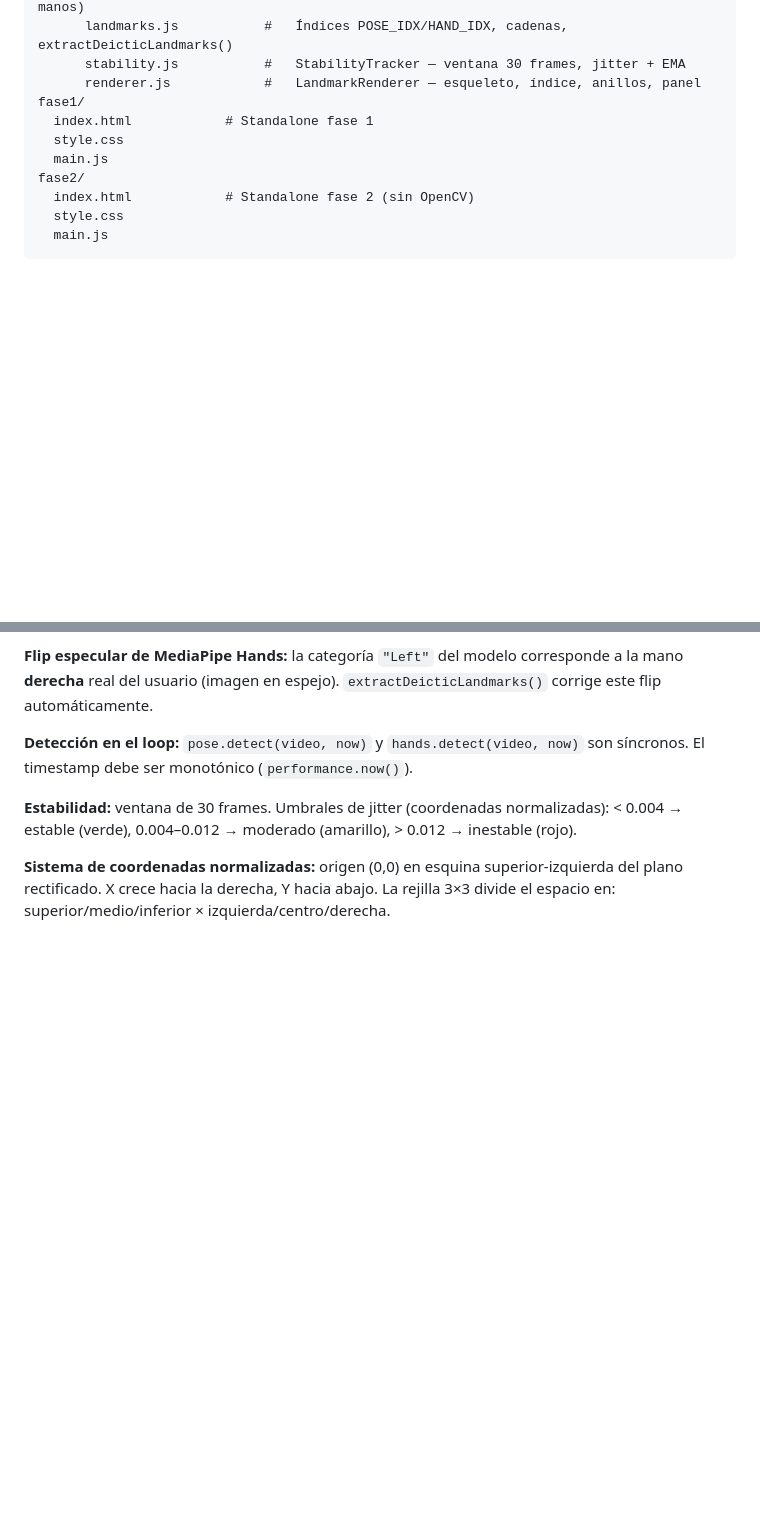
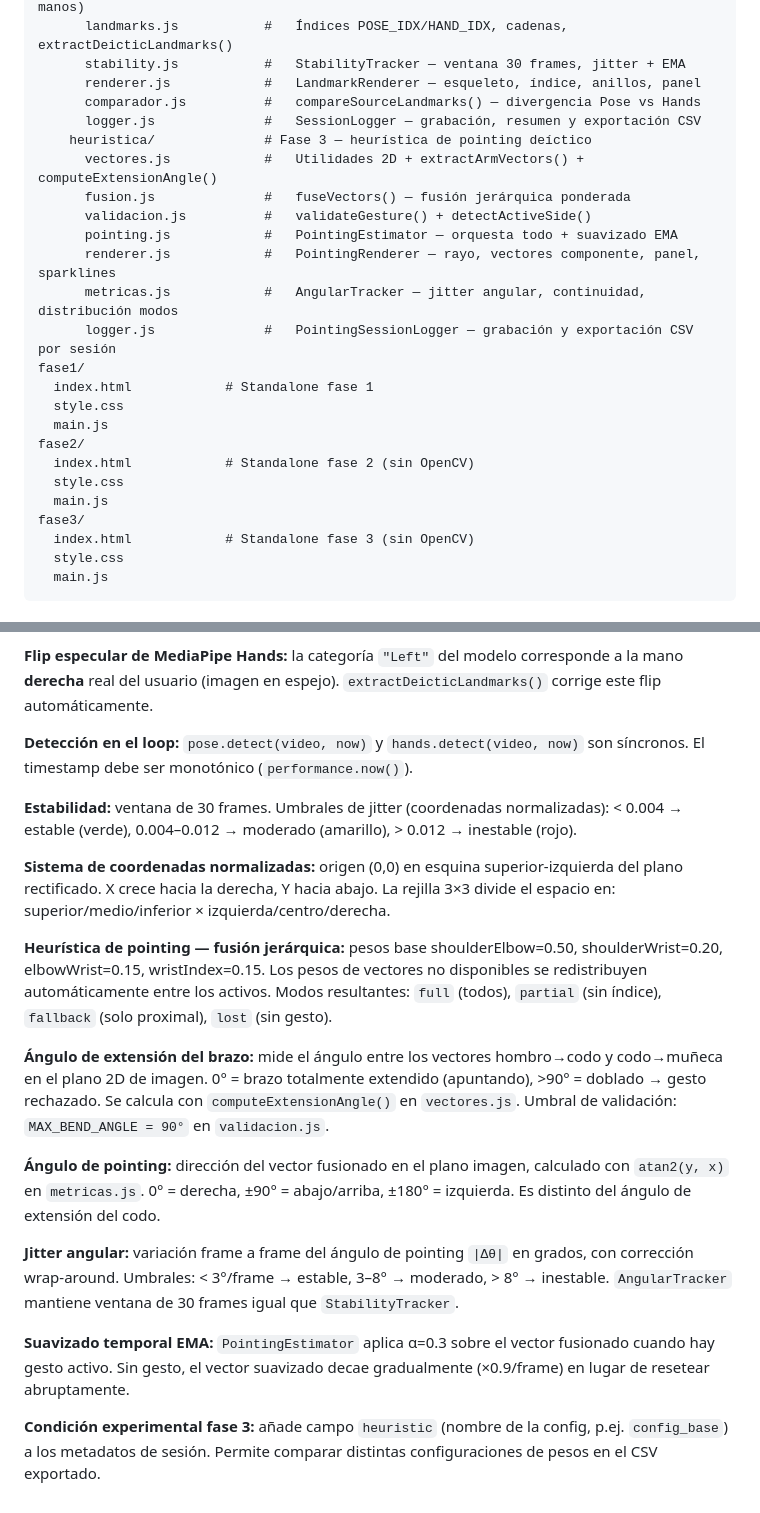
Before and after one commit to PMAranda/Deicticos, a Markdown page: CLAUDE.md, 2 parts joined by grey strips. Rendered like a GitHub page; blank space fills up the shorter version.

Commit message:
actualizacion contexto

````diff
--- a/CLAUDE.md
+++ b/CLAUDE.md
@@ -50,12 +50,26 @@ src/
       landmarks.js           #   Índices POSE_IDX/HAND_IDX, cadenas, extractDeicticLandmarks()
       stability.js           #   StabilityTracker — ventana 30 frames, jitter + EMA
       renderer.js            #   LandmarkRenderer — esqueleto, índice, anillos, panel
+      comparador.js          #   compareSourceLandmarks() — divergencia Pose vs Hands
+      logger.js              #   SessionLogger — grabación, resumen y exportación CSV
+    heuristica/              # Fase 3 — heurística de pointing deíctico
+      vectores.js            #   Utilidades 2D + extractArmVectors() + computeExtensionAngle()
+      fusion.js              #   fuseVectors() — fusión jerárquica ponderada
+      validacion.js          #   validateGesture() + detectActiveSide()
+      pointing.js            #   PointingEstimator — orquesta todo + suavizado EMA
+      renderer.js            #   PointingRenderer — rayo, vectores componente, panel, sparklines
+      metricas.js            #   AngularTracker — jitter angular, continuidad, distribución modos
+      logger.js              #   PointingSessionLogger — grabación y exportación CSV por sesión
 fase1/
   index.html            # Standalone fase 1
   style.css
   main.js
 fase2/
   index.html            # Standalone fase 2 (sin OpenCV)
+  style.css
+  main.js
+fase3/
+  index.html            # Standalone fase 3 (sin OpenCV)
   style.css
   main.js
 ```
@@ -75,3 +89,15 @@ fase2/
 **Estabilidad:** ventana de 30 frames. Umbrales de jitter (coordenadas normalizadas): < 0.004 → estable (verde), 0.004–0.012 → moderado (amarillo), > 0.012 → inestable (rojo).
 
 **Sistema de coordenadas normalizadas:** origen (0,0) en esquina superior-izquierda del plano rectificado. X crece hacia la derecha, Y hacia abajo. La rejilla 3×3 divide el espacio en: superior/medio/inferior × izquierda/centro/derecha.
+
+**Heurística de pointing — fusión jerárquica:** pesos base shoulderElbow=0.50, shoulderWrist=0.20, elbowWrist=0.15, wristIndex=0.15. Los pesos de vectores no disponibles se redistribuyen automáticamente entre los activos. Modos resultantes: `full` (todos), `partial` (sin índice), `fallback` (solo proximal), `lost` (sin gesto).
+
+**Ángulo de extensión del brazo:** mide el ángulo entre los vectores hombro→codo y codo→muñeca en el plano 2D de imagen. 0° = brazo totalmente extendido (apuntando), >90° = doblado → gesto rechazado. Se calcula con `computeExtensionAngle()` en `vectores.js`. Umbral de validación: `MAX_BEND_ANGLE = 90°` en `validacion.js`.
+
+**Ángulo de pointing:** dirección del vector fusionado en el plano imagen, calculado con `atan2(y, x)` en `metricas.js`. 0° = derecha, ±90° = abajo/arriba, ±180° = izquierda. Es distinto del ángulo de extensión del codo.
+
+**Jitter angular:** variación frame a frame del ángulo de pointing `|Δθ|` en grados, con corrección wrap-around. Umbrales: < 3°/frame → estable, 3–8° → moderado, > 8° → inestable. `AngularTracker` mantiene ventana de 30 frames igual que `StabilityTracker`.
+
+**Suavizado temporal EMA:** `PointingEstimator` aplica α=0.3 sobre el vector fusionado cuando hay gesto activo. Sin gesto, el vector suavizado decae gradualmente (×0.9/frame) en lugar de resetear abruptamente.
+
+**Condición experimental fase 3:** añade campo `heuristic` (nombre de la config, p.ej. `config_base`) a los metadatos de sesión. Permite comparar distintas configuraciones de pesos en el CSV exportado.
````
